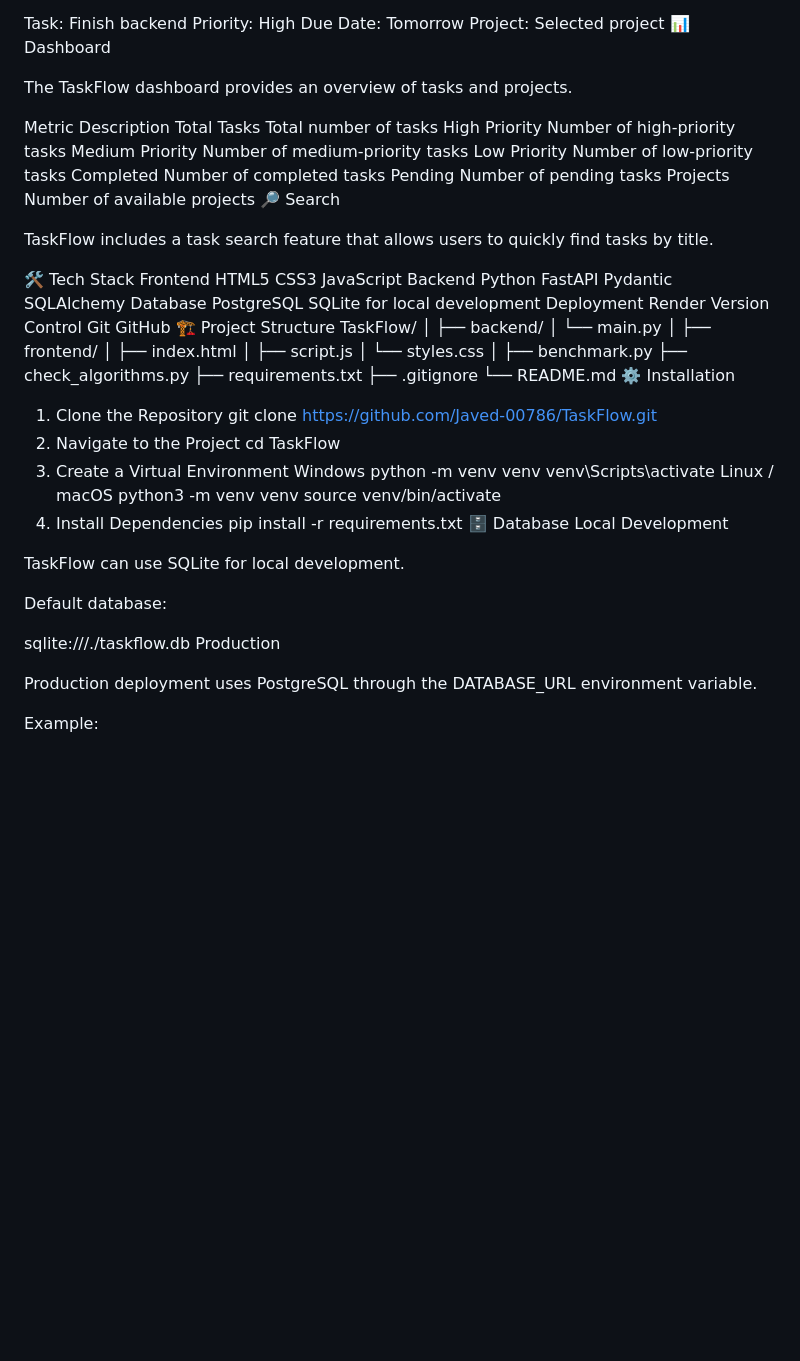
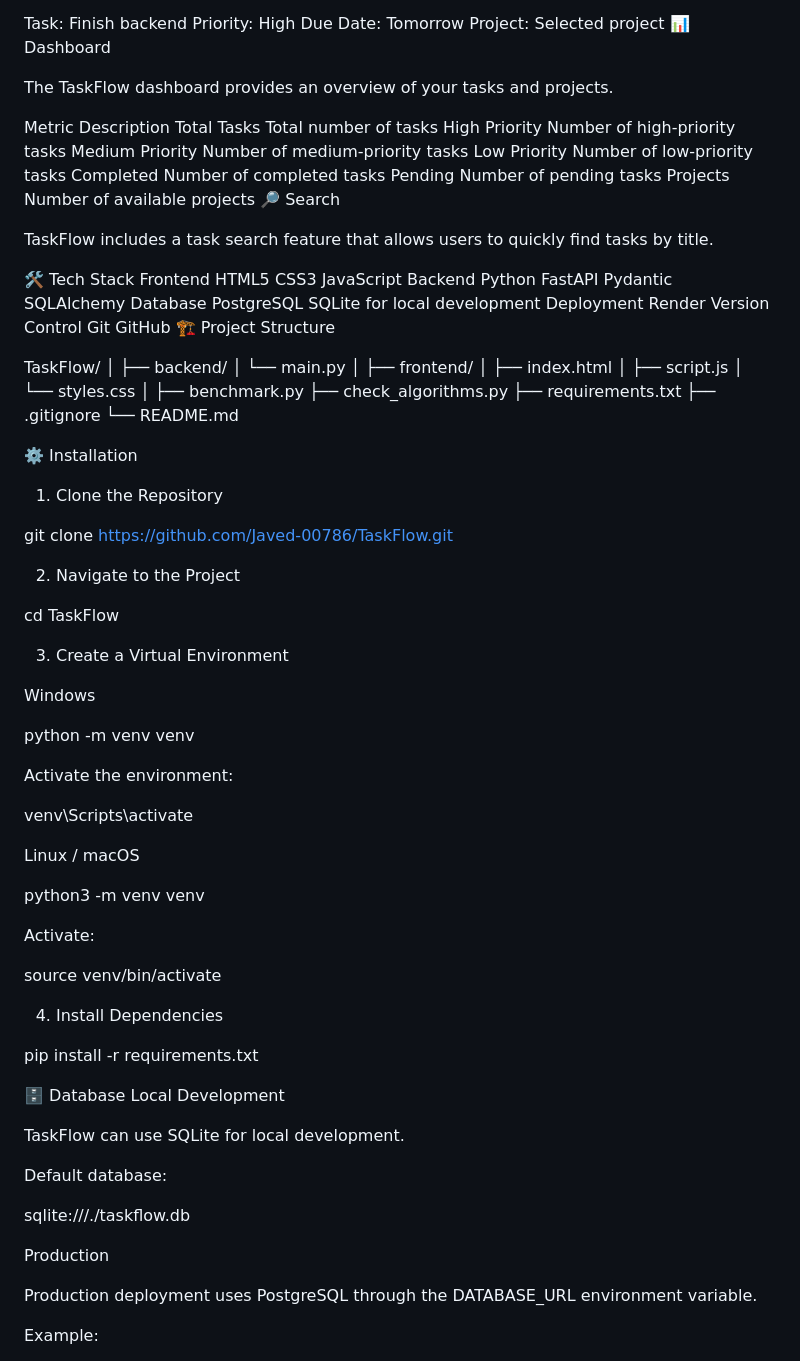
Before and after one commit to Javed-00786/TaskFlow, a Markdown page: README.md, the part around one of its changes. Rendered like a GitHub page; blank space fills up the shorter version.

```diff
--- a/README.md
+++ b/README.md
@@ -47,7 +47,7 @@ Due Date: Tomorrow
 Project: Selected project
 📊 Dashboard
 
-The TaskFlow dashboard provides an overview of tasks and projects.
+The TaskFlow dashboard provides an overview of your tasks and projects.
 
 Metric	Description
 Total Tasks	Total number of tasks
@@ -80,35 +80,54 @@ Version Control
 Git
 GitHub
 🏗️ Project Structure
+
 TaskFlow/
 │
 ├── backend/
-│   └── main.py
+│ └── main.py
 │
 ├── frontend/
-│   ├── index.html
-│   ├── script.js
-│   └── styles.css
+│ ├── index.html
+│ ├── script.js
+│ └── styles.css
 │
 ├── benchmark.py
 ├── check_algorithms.py
 ├── requirements.txt
 ├── .gitignore
 └── README.md
+
 ⚙️ Installation
 1. Clone the Repository
+
 git clone https://github.com/Javed-00786/TaskFlow.git
+
 2. Navigate to the Project
+
 cd TaskFlow
+
 3. Create a Virtual Environment
+
 Windows
+
 python -m venv venv
+
+Activate the environment:
+
 venv\Scripts\activate
+
 Linux / macOS
+
 python3 -m venv venv
+
+Activate:
+
 source venv/bin/activate
+
 4. Install Dependencies
+
 pip install -r requirements.txt
+
 🗄️ Database
 Local Development
 
@@ -117,6 +136,7 @@ TaskFlow can use SQLite for local development.
 Default database:
 
 sqlite:///./taskflow.db
+
 Production
 
 Production deployment uses PostgreSQL through the DATABASE_URL environment variable.
```
Also changed, not shown: other parts of README.md (+11 -4 lines).
